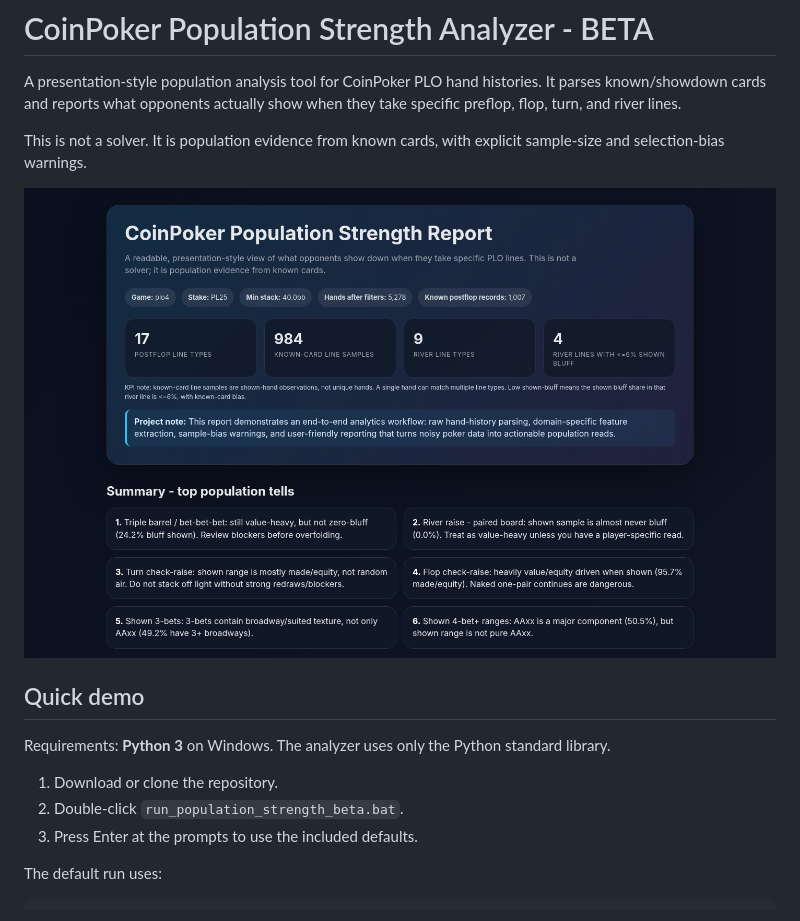
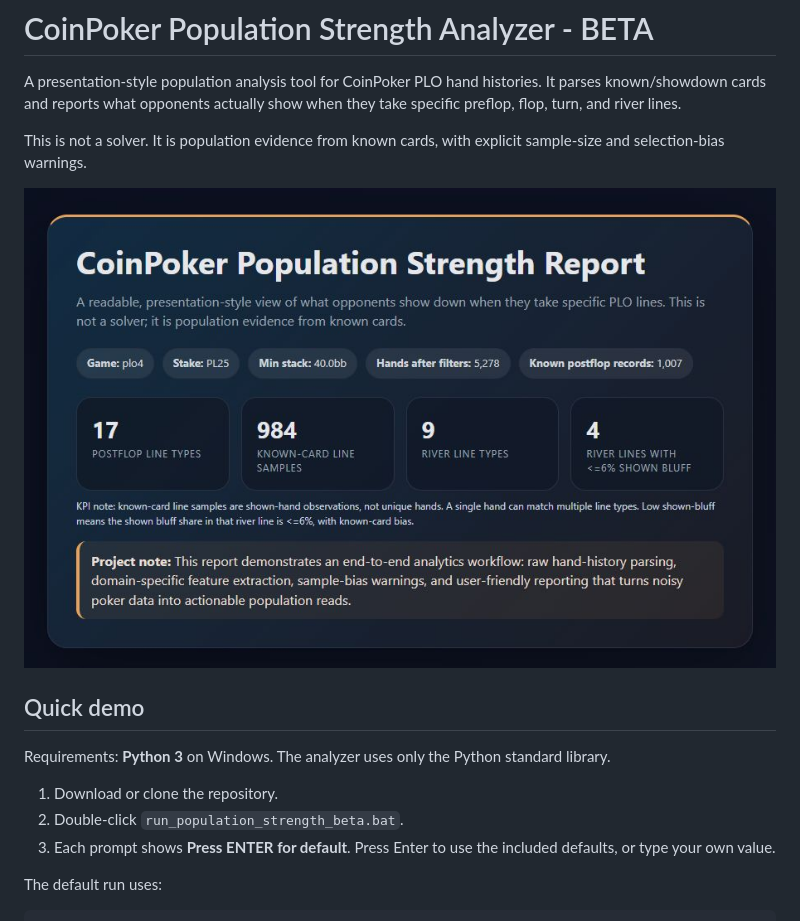
Before and after one commit to Texonja/coinpoker-population-strength-analyzer, a Markdown page: README.md, the part around the change. Drawn GitHub-style; pictures changed too: screenshots/presentation_preview.jpg (added), screenshots/presentation_preview.png (deleted).

Commit message:
Slight redesign and clearer startup prompts

```diff
--- a/README.md
+++ b/README.md
@@ -4,7 +4,7 @@ A presentation-style population analysis tool for CoinPoker PLO hand histories.
 
 This is not a solver. It is population evidence from known cards, with explicit sample-size and selection-bias warnings.
 
-![Presentation preview](screenshots/presentation_preview.png)
+![Presentation preview](screenshots/presentation_preview.jpg)
 
 ## Quick demo
 
@@ -12,7 +12,7 @@ Requirements: **Python 3** on Windows. The analyzer uses only the Python standar
 
 1. Download or clone the repository.
 2. Double-click `run_population_strength_beta.bat`.
-3. Press Enter at the prompts to use the included defaults.
+3. Each prompt shows **Press ENTER for default**. Press Enter to use the included defaults, or type your own value.
 
 The default run uses:
 
```
Also changed, not shown: 3 other files.
